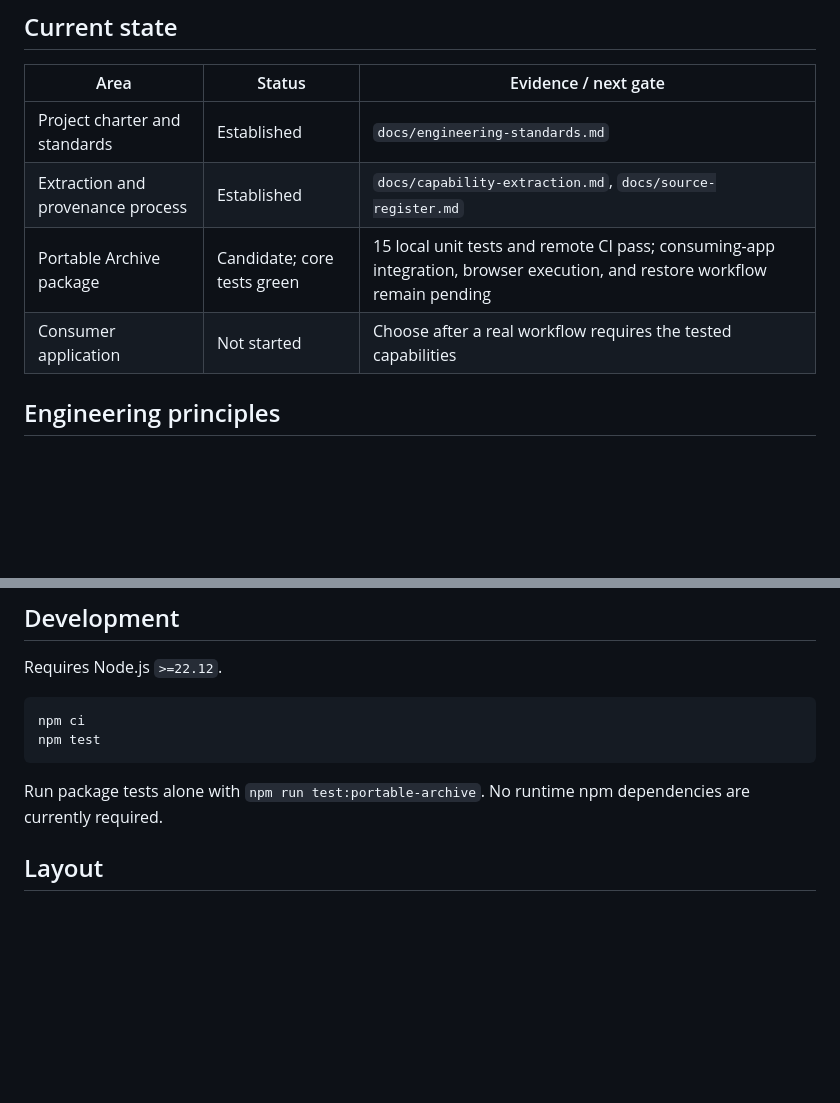
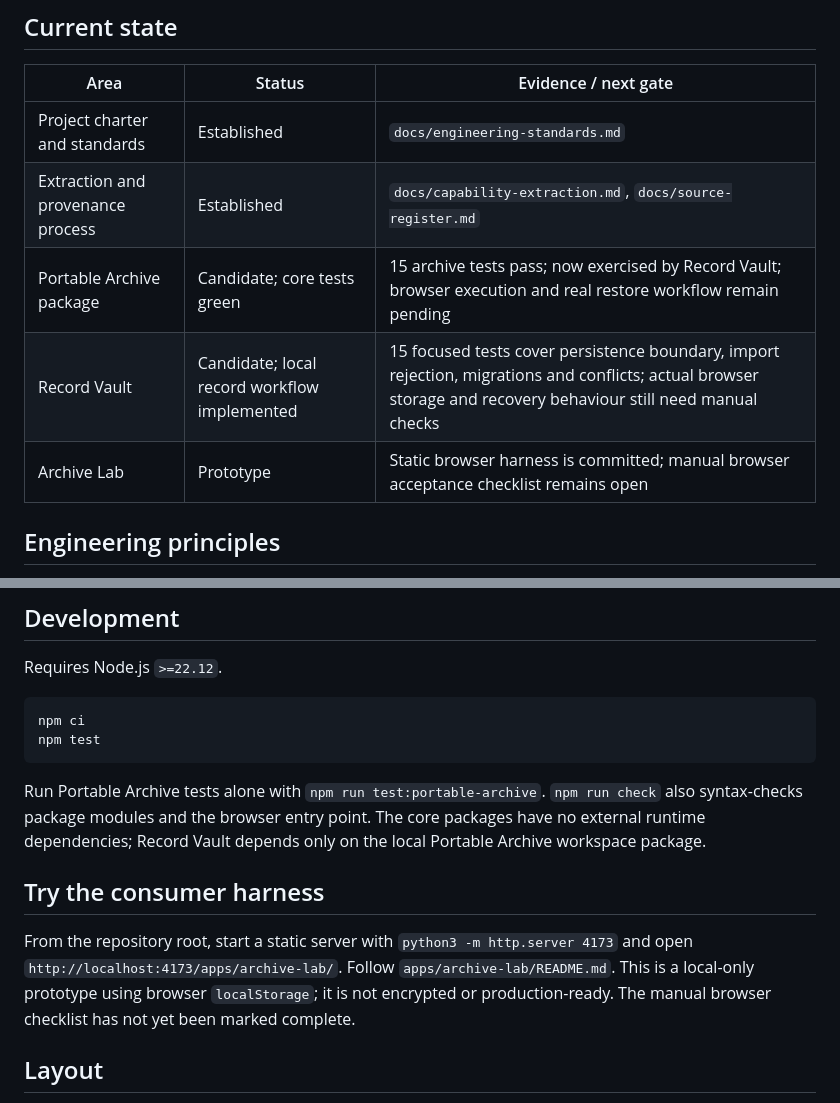
Before and after one commit to Loofy147/From-everything-to-apps, a Markdown page: README.md, 2 parts joined by grey strips. Drawn GitHub-style; blank space fills up the shorter version.

Commit message:
docs: document Record Vault consumer and Archive Lab status

````diff
--- a/README.md
+++ b/README.md
@@ -10,8 +10,9 @@ The reference repository is research material—not an architecture we must pres
 |---|---|---|
 | Project charter and standards | Established | `docs/engineering-standards.md` |
 | Extraction and provenance process | Established | `docs/capability-extraction.md`, `docs/source-register.md` |
-| Portable Archive package | Candidate; core tests green | 15 local unit tests and remote CI pass; consuming-app integration, browser execution, and restore workflow remain pending |
-| Consumer application | Not started | Choose after a real workflow requires the tested capabilities |
+| Portable Archive package | Candidate; core tests green | 15 archive tests pass; now exercised by Record Vault; browser execution and real restore workflow remain pending |
+| Record Vault | Candidate; local record workflow implemented | 15 focused tests cover persistence boundary, import rejection, migrations and conflicts; actual browser storage and recovery behaviour still need manual checks |
+| Archive Lab | Prototype | Static browser harness is committed; manual browser acceptance checklist remains open |
 
 ## Engineering principles
 
@@ -39,7 +40,11 @@ npm ci
 npm test
 ```
 
-Run package tests alone with `npm run test:portable-archive`. No runtime npm dependencies are currently required.
+Run Portable Archive tests alone with `npm run test:portable-archive`. `npm run check` also syntax-checks package modules and the browser entry point. The core packages have no external runtime dependencies; Record Vault depends only on the local Portable Archive workspace package.
+
+## Try the consumer harness
+
+From the repository root, start a static server with `python3 -m http.server 4173` and open `http://localhost:4173/apps/archive-lab/`. Follow `apps/archive-lab/README.md`. This is a local-only prototype using browser `localStorage`; it is not encrypted or production-ready. The manual browser checklist has not yet been marked complete.
 
 ## Layout
 
````
